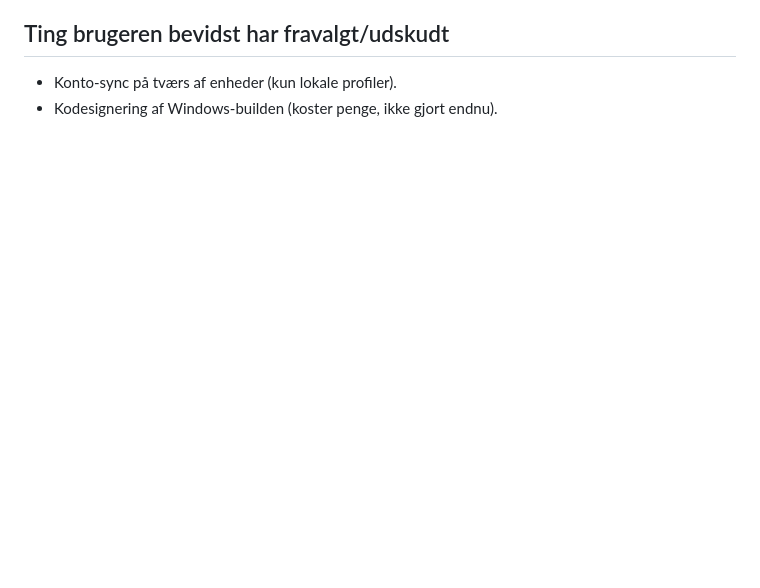
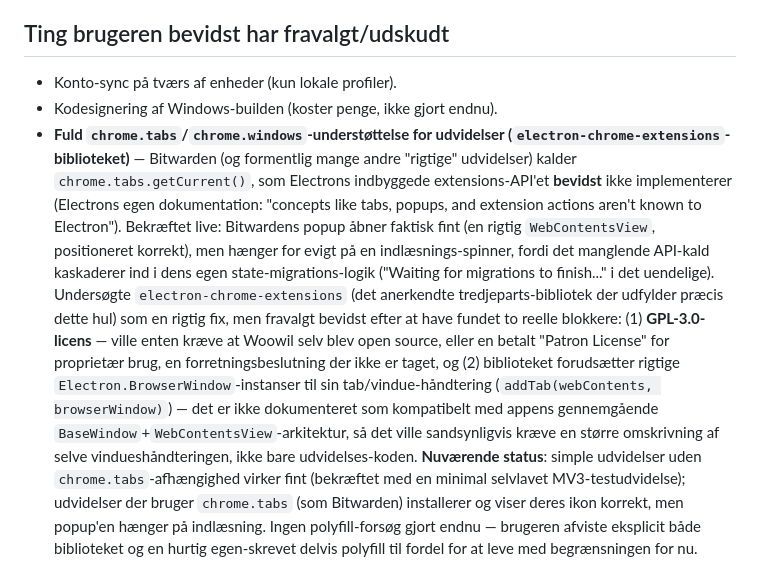
Before and after one commit to Trimlon/woowil-browser, a Markdown page: CLAUDE.md, the part around the change. Drawn GitHub-style; blank space fills up the shorter version.

Commit message:
Document the chrome.tabs limitation found while debugging Bitwarden's popup
Bitwarden installs and shows its toolbar icon correctly, but its popup
hangs forever on a loading spinner: it calls chrome.tabs.getCurrent(),
which Electron's built-in extensions support deliberately doesn't
implement. Looked at electron-chrome-extensions (the library that fills
this gap) as a real fix, but it's GPL-3.0 (would require open-sourcing
Woowil or a paid Patron License) and assumes real BrowserWindow instances
rather than this app's BaseWindow+WebContentsView architecture. User
chose to accept the limitation rather than take on either the licensing
or architecture cost - documenting so this isn't re-investigated blind.

Co-Authored-By: Claude Sonnet 5 <noreply@anthropic.com>

```diff
--- a/CLAUDE.md
+++ b/CLAUDE.md
@@ -439,3 +439,30 @@ globen ingenting.
 
 - Konto-sync på tværs af enheder (kun lokale profiler).
 - Kodesignering af Windows-builden (koster penge, ikke gjort endnu).
+- **Fuld `chrome.tabs`/`chrome.windows`-understøttelse for udvidelser
+  (`electron-chrome-extensions`-biblioteket)** — Bitwarden (og formentlig
+  mange andre "rigtige" udvidelser) kalder `chrome.tabs.getCurrent()`, som
+  Electrons indbyggede extensions-API'et **bevidst** ikke implementerer
+  (Electrons egen dokumentation: "concepts like tabs, popups, and
+  extension actions aren't known to Electron"). Bekræftet live: Bitwardens
+  popup åbner faktisk fint (en rigtig `WebContentsView`, positioneret
+  korrekt), men hænger for evigt på en indlæsnings-spinner, fordi det
+  manglende API-kald kaskaderer ind i dens egen state-migrations-logik
+  ("Waiting for migrations to finish..." i det uendelige). Undersøgte
+  `electron-chrome-extensions` (det anerkendte tredjeparts-bibliotek der
+  udfylder præcis dette hul) som en rigtig fix, men fravalgt bevidst efter
+  at have fundet to reelle blokkere: (1) **GPL-3.0-licens** — ville enten
+  kræve at Woowil selv blev open source, eller en betalt "Patron License"
+  for proprietær brug, en forretningsbeslutning der ikke er taget, og (2)
+  biblioteket forudsætter rigtige `Electron.BrowserWindow`-instanser til
+  sin tab/vindue-håndtering (`addTab(webContents, browserWindow)`) — det
+  er ikke dokumenteret som kompatibelt med appens gennemgående
+  `BaseWindow`+`WebContentsView`-arkitektur, så det ville sandsynligvis
+  kræve en større omskrivning af selve vindueshåndteringen, ikke bare
+  udvidelses-koden. **Nuværende status**: simple udvidelser uden
+  `chrome.tabs`-afhængighed virker fint (bekræftet med en minimal
+  selvlavet MV3-testudvidelse); udvidelser der bruger `chrome.tabs` (som
+  Bitwarden) installerer og viser deres ikon korrekt, men popup'en hænger
+  på indlæsning. Ingen polyfill-forsøg gjort endnu — brugeren afviste
+  eksplicit både biblioteket og en hurtig egen-skrevet delvis polyfill til
+  fordel for at leve med begrænsningen for nu.
```
